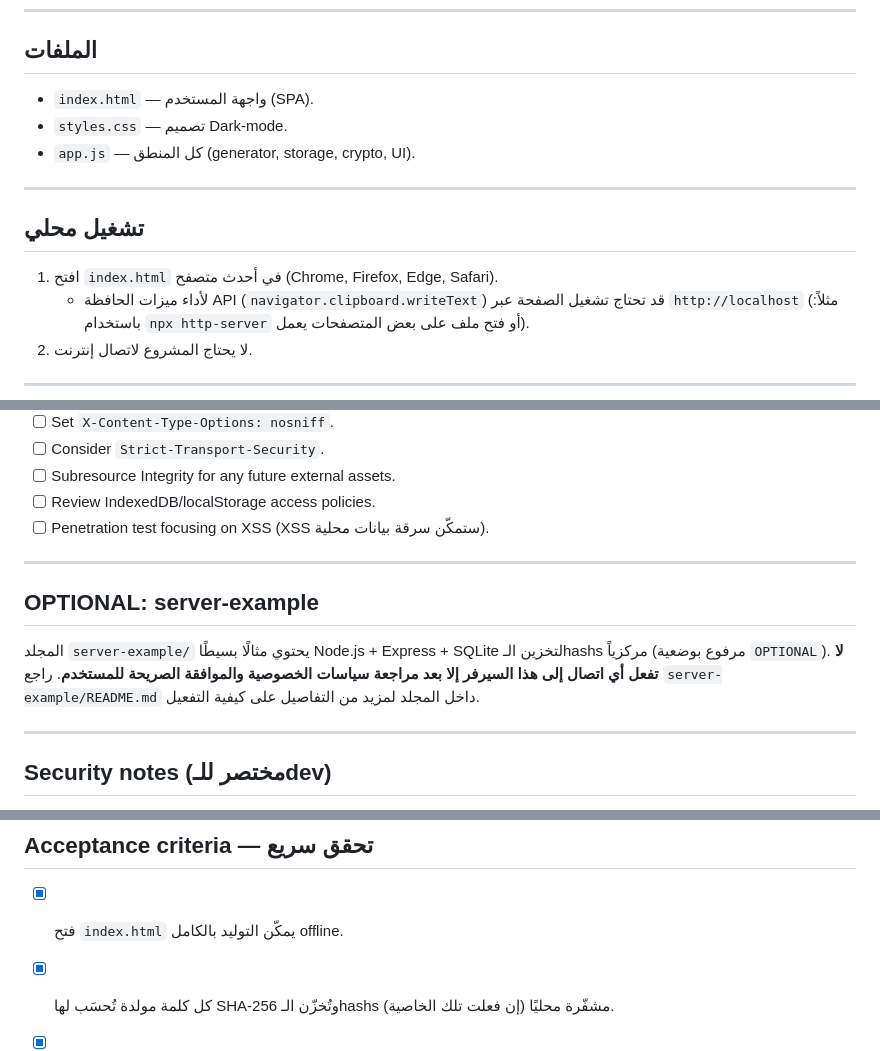
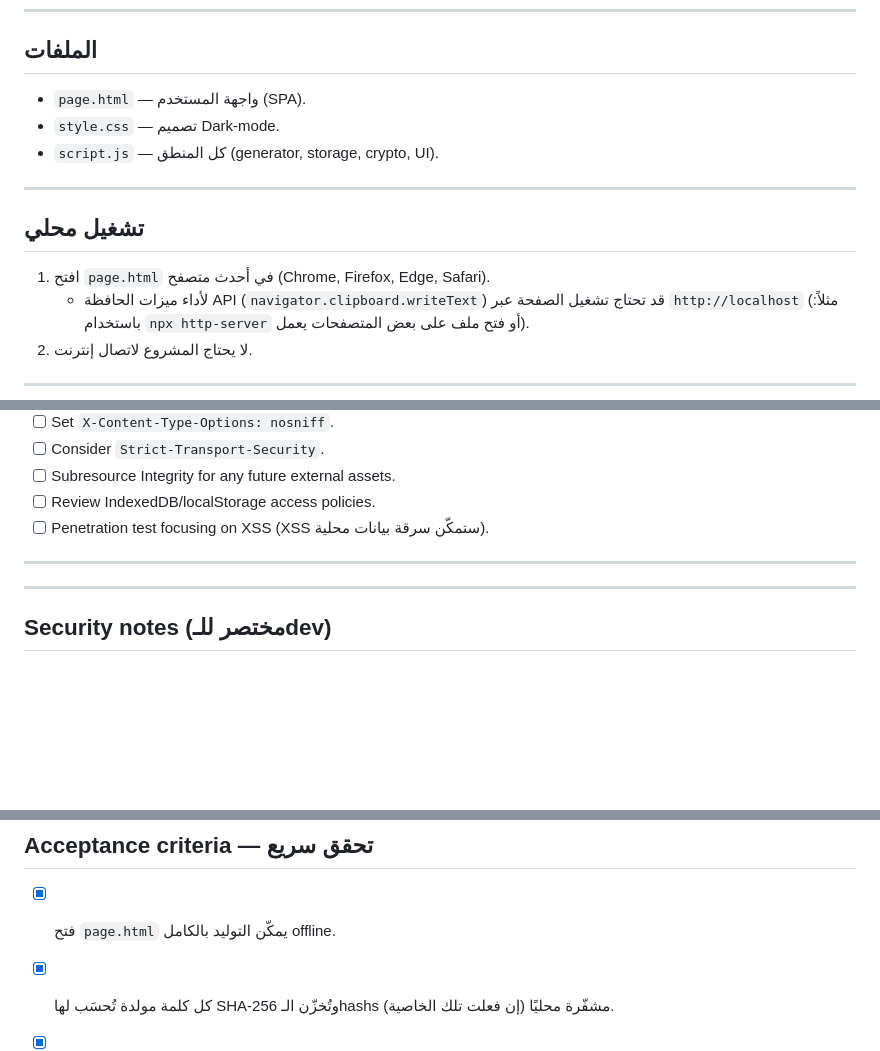
Before and after one commit to mechrghisayfidin-web/PasswordForge, a Markdown page: README.md, 3 parts joined by grey strips. GitHub-like rendering; blank space fills up the shorter version.

```diff
--- a/README.md
+++ b/README.md
@@ -7,15 +7,15 @@ PasswordForge هو مولّد كلمات مرور آمن يعمل بالكامل
 
 ## الملفات
 
-- `index.html` — واجهة المستخدم (SPA).
-- `styles.css` — تصميم Dark-mode.
-- `app.js` — كل المنطق (generator, storage, crypto, UI).
+- `page.html` — واجهة المستخدم (SPA).
+- `style.css` — تصميم Dark-mode.
+- `script.js` — كل المنطق (generator, storage, crypto, UI).
 
 ---
 
 ## تشغيل محلي
 
-1. افتح `index.html` في أحدث متصفح (Chrome, Firefox, Edge, Safari).
+1. افتح `page.html` في أحدث متصفح (Chrome, Firefox, Edge, Safari).
    - لأداء ميزات الحافظة API (`navigator.clipboard.writeText`) قد تحتاج تشغيل الصفحة عبر `http://localhost` (مثلاً: باستخدام `npx http-server` أو فتح ملف على بعض المتصفحات يعمل).
 2. لا يحتاج المشروع لاتصال إنترنت.
 
@@ -95,9 +95,6 @@ PasswordForge هو مولّد كلمات مرور آمن يعمل بالكامل
 
 ---
 
-## OPTIONAL: server-example
-
-المجلد `server-example/` يحتوي مثالًا بسيطًا Node.js + Express + SQLite لتخزين الـhashs مركزياً (مرفوع بوضعية `OPTIONAL`). **لا تفعل أي اتصال إلى هذا السيرفر إلا بعد مراجعة سياسات الخصوصية والموافقة الصريحة للمستخدم**. راجع `server-example/README.md` داخل المجلد لمزيد من التفاصيل على كيفية التفعيل.
 
 ---
 
@@ -111,7 +108,7 @@ PasswordForge هو مولّد كلمات مرور آمن يعمل بالكامل
 
 ## Acceptance criteria — تحقق سريع
 
-- [x] فتح `index.html` يمكّن التوليد بالكامل offline.
+- [x] فتح `page.html` يمكّن التوليد بالكامل offline.
 - [x] كل كلمة مولدة تُحسَب لها SHA-256 وتُخزّن الـhashs (إن فعلت تلك الخاصية) مشفّرة محليًا.
 - [x] لا يوجد إرسال بيانات خارجي تلقائي.
 - [x] Copy يعمل عبر Clipboard API عندما يتاح (HTTPS/localhost).
```
